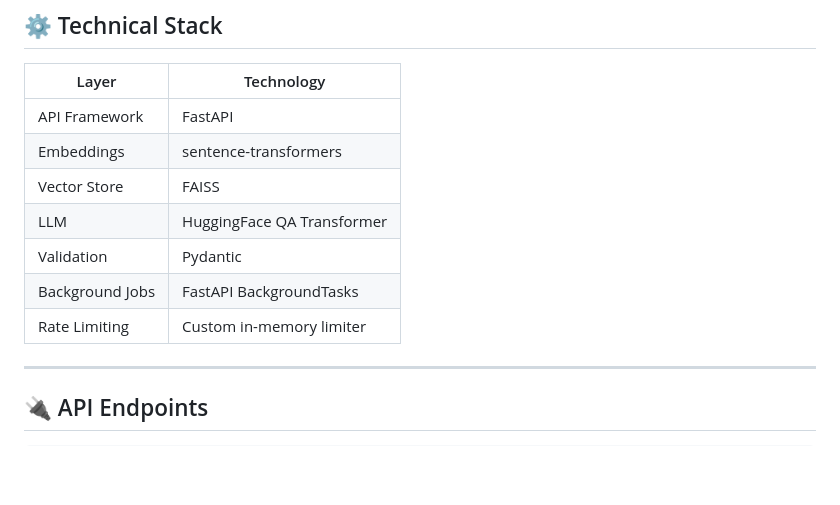
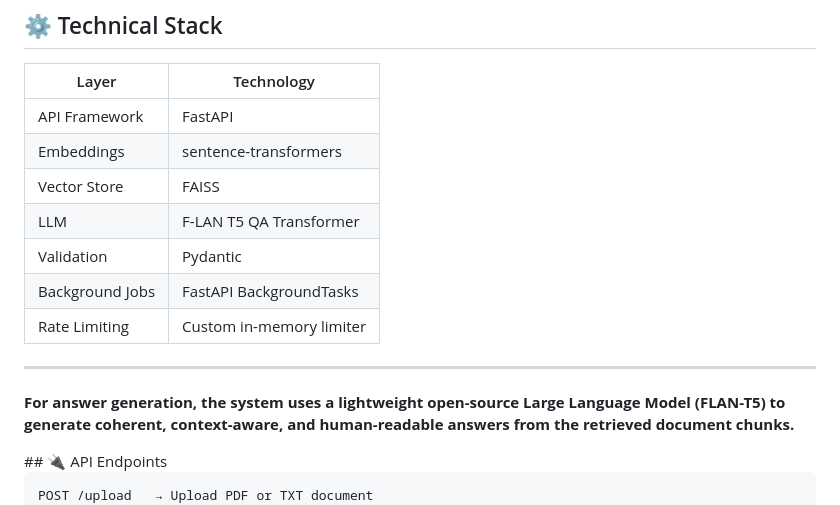
Before and after one commit to afzalkhan878/rag-based-qa-system, a Markdown page: README.md, the part around the change. GitHub-like rendering; blank space fills up the shorter version.

```diff
--- a/README.md
+++ b/README.md
@@ -125,13 +125,13 @@ Latency includes:
 | API Framework   | FastAPI                    |
 | Embeddings      | sentence-transformers      |
 | Vector Store    | FAISS                      |
-| LLM             | HuggingFace QA Transformer |
+| LLM             | F-LAN T5 QA Transformer |
 | Validation      | Pydantic                   |
 | Background Jobs | FastAPI BackgroundTasks    |
 | Rate Limiting   | Custom in-memory limiter   |
 
 ---
-
+<p> <b>For answer generation, the system uses a lightweight open-source Large Language Model (FLAN-T5) to generate coherent, context-aware, and human-readable answers from the retrieved document chunks.</b> </p>
 ## 🔌 API Endpoints
 
 <pre style="background-color:#EBF5FB; padding:15px; border-radius:8px;">
```
